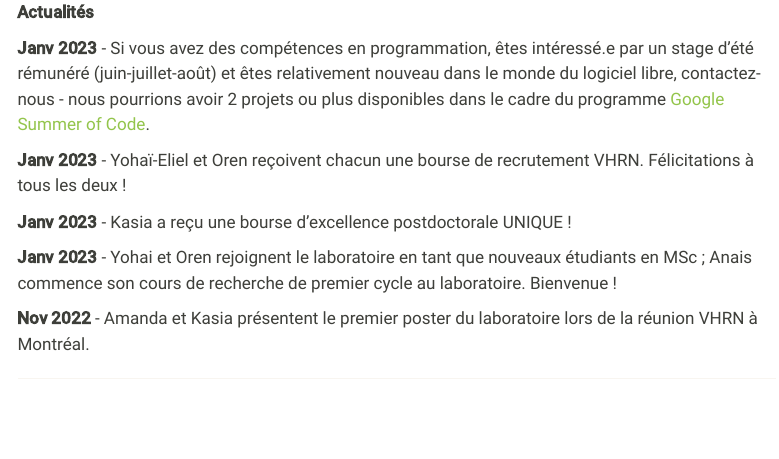
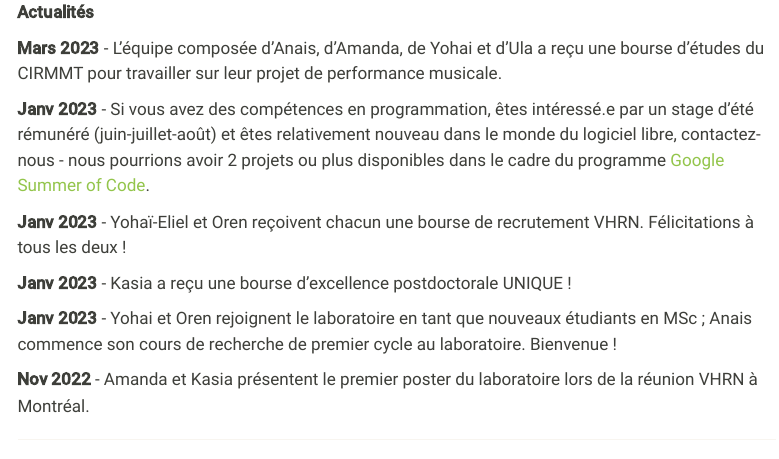
Before and after one commit to m2b3/fr, a Quarto document (index.qmd): the page in a window 1100 px wide, from its top. Rendered offline with R 4.5, knitr and Pandoc in place of Quarto, with nearby package versions; menus at the side of the page are left out.

Commit message:
minor change

```diff
--- a/index.qmd
+++ b/index.qmd
@@ -4,6 +4,8 @@ lang: fr
 
 ::: column-margin
 **Actualités**
+
+**Mars 2023** - L'équipe composée d'Anais, d'Amanda, de Yohai et d'Ula a reçu une bourse d'études du CIRMMT pour travailler sur leur projet de performance musicale.
 
 **Janv 2023** - Si vous avez des compétences en programmation, êtes intéressé.e par un stage d'été rémunéré (juin-juillet-août) et êtes relativement nouveau dans le monde du logiciel libre, contactez-nous - nous pourrions avoir 2 projets ou plus disponibles dans le cadre du programme [Google Summer of Code](projects.qmd){#google-summer-of-code-2023}.
 
```
Also changed, not shown: docs/search.json, 2 other files.
